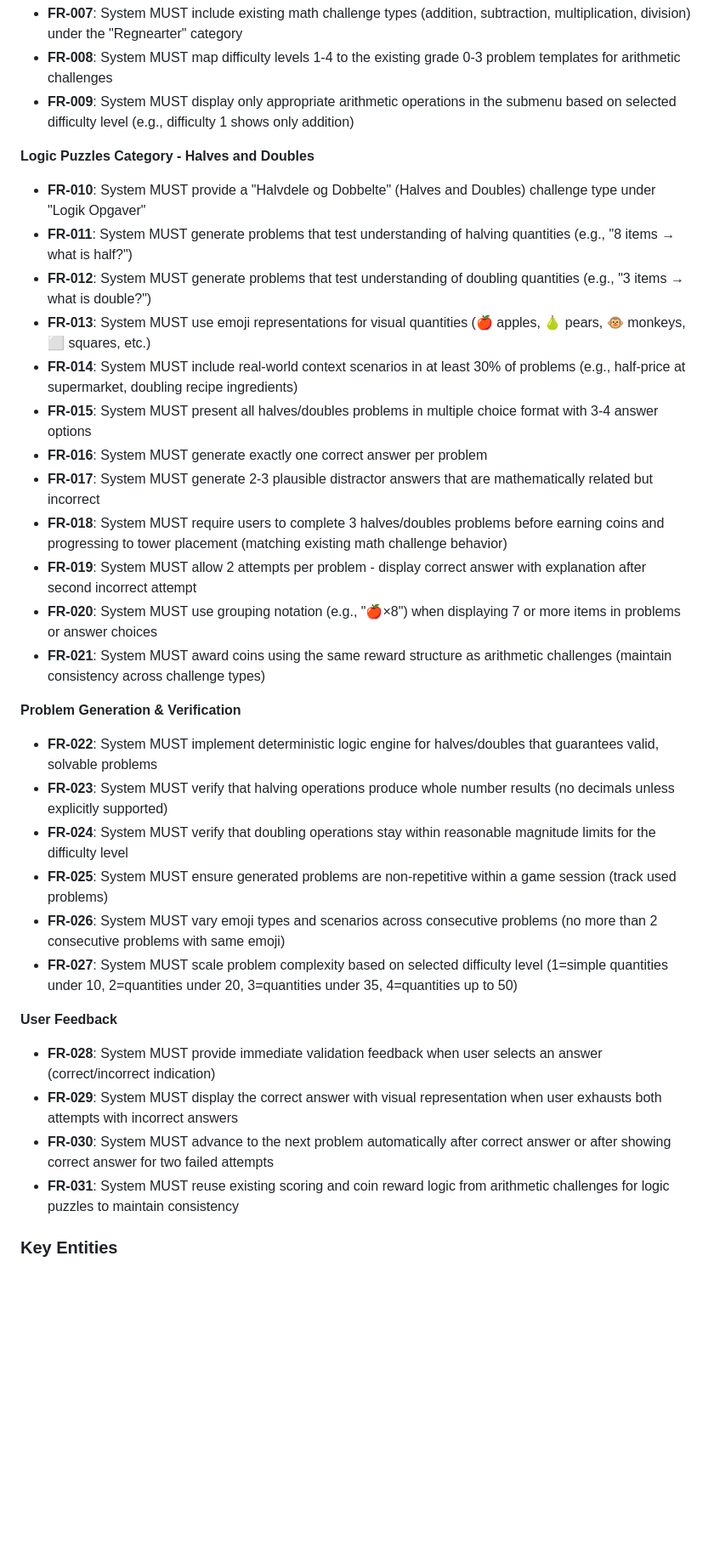
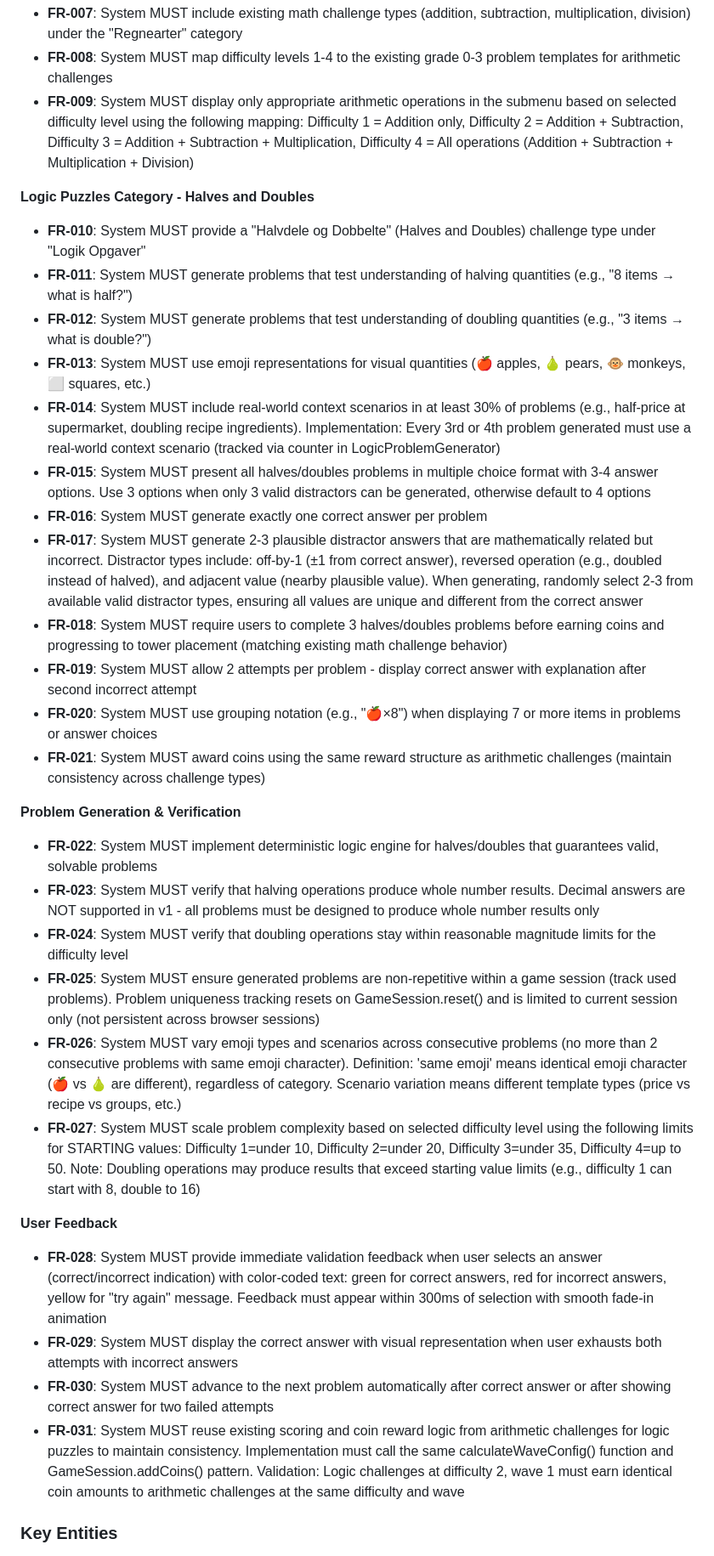
Before and after one commit to mortenp1337/mission-kritisk, a Markdown page: specs/006-challenge-types/spec.md, the part around the change printed below. Shown: that part at 85% size. GitHub-like rendering; blank space fills up the shorter version.

Commit message:
feat: Restructure Challenge Type System with difficulty levels and bilingual support

```diff
--- a/specs/006-challenge-types/spec.md
+++ b/specs/006-challenge-types/spec.md
@@ -117,7 +121,7 @@ As the system generates halves and doubles problems, it needs to verify that all
 
 - **FR-007**: System MUST include existing math challenge types (addition, subtraction, multiplication, division) under the "Regnearter" category
 - **FR-008**: System MUST map difficulty levels 1-4 to the existing grade 0-3 problem templates for arithmetic challenges
-- **FR-009**: System MUST display only appropriate arithmetic operations in the submenu based on selected difficulty level (e.g., difficulty 1 shows only addition)
+- **FR-009**: System MUST display only appropriate arithmetic operations in the submenu based on selected difficulty level using the following mapping: Difficulty 1 = Addition only, Difficulty 2 = Addition + Subtraction, Difficulty 3 = Addition + Subtraction + Multiplication, Difficulty 4 = All operations (Addition + Subtraction + Multiplication + Division)
 
 **Logic Puzzles Category - Halves and Doubles**
 
@@ -125,10 +129,10 @@ As the system generates halves and doubles problems, it needs to verify that all
 - **FR-011**: System MUST generate problems that test understanding of halving quantities (e.g., "8 items → what is half?")
 - **FR-012**: System MUST generate problems that test understanding of doubling quantities (e.g., "3 items → what is double?")
 - **FR-013**: System MUST use emoji representations for visual quantities (🍎 apples, 🍐 pears, 🐵 monkeys, ⬜ squares, etc.)
-- **FR-014**: System MUST include real-world context scenarios in at least 30% of problems (e.g., half-price at supermarket, doubling recipe ingredients)
-- **FR-015**: System MUST present all halves/doubles problems in multiple choice format with 3-4 answer options
+- **FR-014**: System MUST include real-world context scenarios in at least 30% of problems (e.g., half-price at supermarket, doubling recipe ingredients). Implementation: Every 3rd or 4th problem generated must use a real-world context scenario (tracked via counter in LogicProblemGenerator)
+- **FR-015**: System MUST present all halves/doubles problems in multiple choice format with 3-4 answer options. Use 3 options when only 3 valid distractors can be generated, otherwise default to 4 options
 - **FR-016**: System MUST generate exactly one correct answer per problem
-- **FR-017**: System MUST generate 2-3 plausible distractor answers that are mathematically related but incorrect
+- **FR-017**: System MUST generate 2-3 plausible distractor answers that are mathematically related but incorrect. Distractor types include: off-by-1 (±1 from correct answer), reversed operation (e.g., doubled instead of halved), and adjacent value (nearby plausible value). When generating, randomly select 2-3 from available valid distractor types, ensuring all values are unique and different from the correct answer
 - **FR-018**: System MUST require users to complete 3 halves/doubles problems before earning coins and progressing to tower placement (matching existing math challenge behavior)
 - **FR-019**: System MUST allow 2 attempts per problem - display correct answer with explanation after second incorrect attempt
 - **FR-020**: System MUST use grouping notation (e.g., "🍎×8") when displaying 7 or more items in problems or answer choices
@@ -137,18 +141,18 @@ As the system generates halves and doubles problems, it needs to verify that all
 **Problem Generation & Verification**
 
 - **FR-022**: System MUST implement deterministic logic engine for halves/doubles that guarantees valid, solvable problems
-- **FR-023**: System MUST verify that halving operations produce whole number results (no decimals unless explicitly supported)
+- **FR-023**: System MUST verify that halving operations produce whole number results. Decimal answers are NOT supported in v1 - all problems must be designed to produce whole number results only
 - **FR-024**: System MUST verify that doubling operations stay within reasonable magnitude limits for the difficulty level
-- **FR-025**: System MUST ensure generated problems are non-repetitive within a game session (track used problems)
-- **FR-026**: System MUST vary emoji types and scenarios across consecutive problems (no more than 2 consecutive problems with same emoji)
-- **FR-027**: System MUST scale problem complexity based on selected difficulty level (1=simple quantities under 10, 2=quantities under 20, 3=quantities under 35, 4=quantities up to 50)
+- **FR-025**: System MUST ensure generated problems are non-repetitive within a game session (track used problems). Problem uniqueness tracking resets on GameSession.reset() and is limited to current session only (not persistent across browser sessions)
+- **FR-026**: System MUST vary emoji types and scenarios across consecutive problems (no more than 2 consecutive problems with same emoji character). Definition: 'same emoji' means identical emoji character (🍎 vs 🍐 are different), regardless of category. Scenario variation means different template types (price vs recipe vs groups, etc.)
+- **FR-027**: System MUST scale problem complexity based on selected difficulty level using the following limits for STARTING values: Difficulty 1=under 10, Difficulty 2=under 20, Difficulty 3=under 35, Difficulty 4=up to 50. Note: Doubling operations may produce results that exceed starting value limits (e.g., difficulty 1 can start with 8, double to 16)
 
 **User Feedback**
 
-- **FR-028**: System MUST provide immediate validation feedback when user selects an answer (correct/incorrect indication)
+- **FR-028**: System MUST provide immediate validation feedback when user selects an answer (correct/incorrect indication) with color-coded text: green for correct answers, red for incorrect answers, yellow for "try again" message. Feedback must appear within 300ms of selection with smooth fade-in animation
 - **FR-029**: System MUST display the correct answer with visual representation when user exhausts both attempts with incorrect answers
 - **FR-030**: System MUST advance to the next problem automatically after correct answer or after showing correct answer for two failed attempts
-- **FR-031**: System MUST reuse existing scoring and coin reward logic from arithmetic challenges for logic puzzles to maintain consistency
+- **FR-031**: System MUST reuse existing scoring and coin reward logic from arithmetic challenges for logic puzzles to maintain consistency. Implementation must call the same calculateWaveConfig() function and GameSession.addCoins() pattern. Validation: Logic challenges at difficulty 2, wave 1 must earn identical coin amounts to arithmetic challenges at the same difficulty and wave
 
 ### Key Entities
 
```
Also changed, not shown: other parts of specs/006-challenge-types/spec.md (+10 -6 lines), specs/006-challenge-types/plan.md (+22 -8 lines), specs/006-challenge-types/tasks.md (added, +299 -0 lines).
